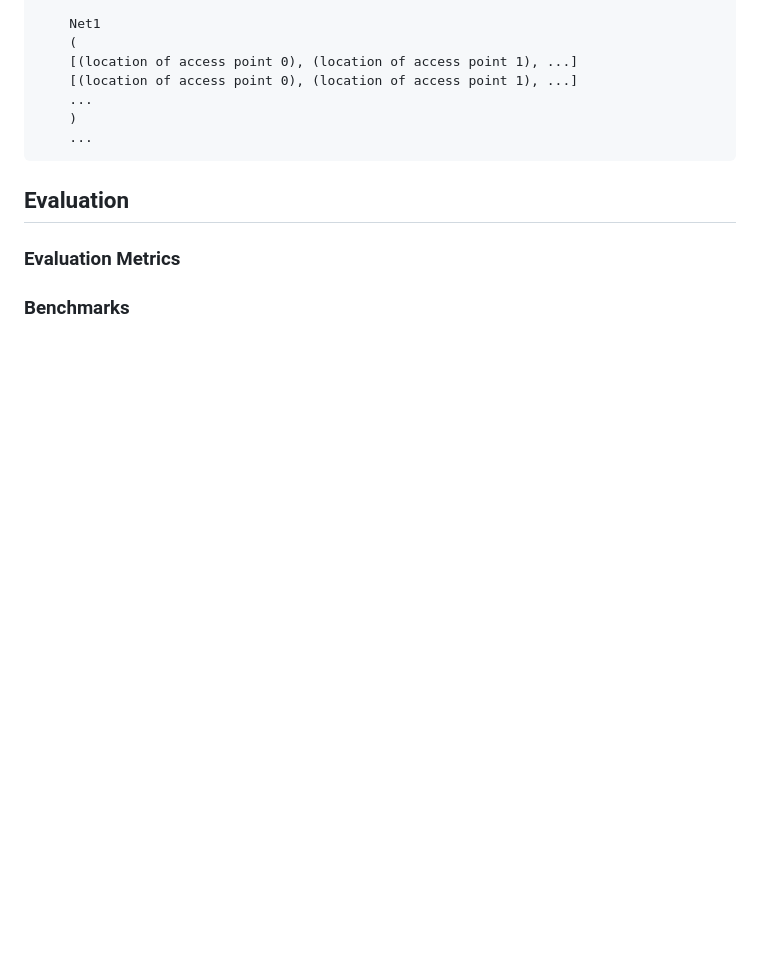
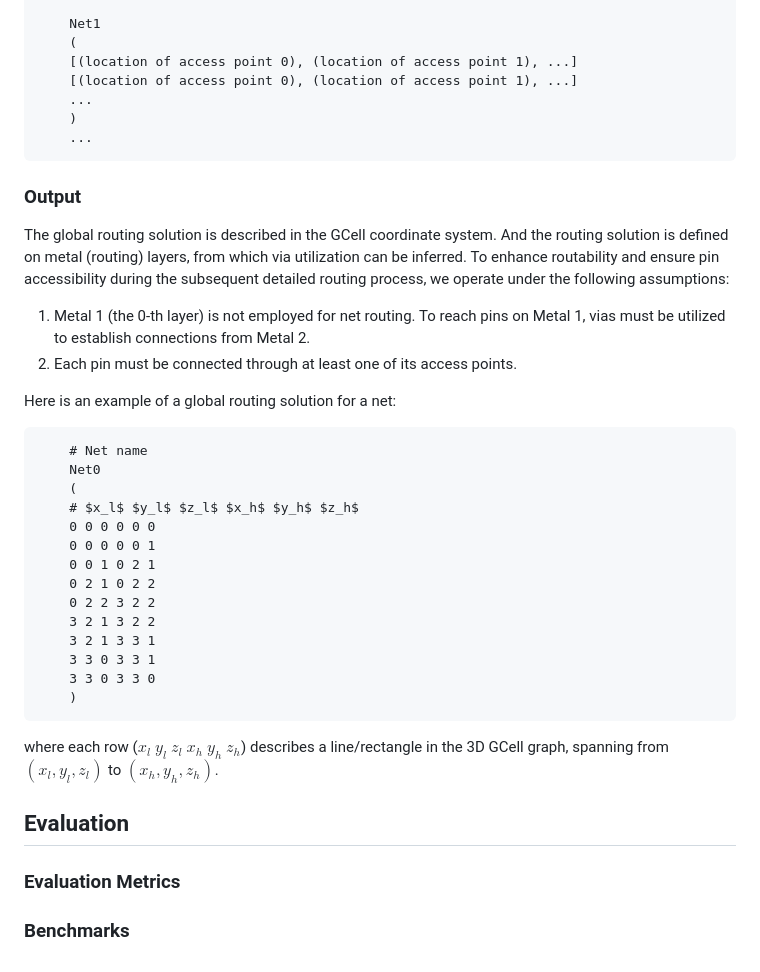
Before and after one commit to cornell-zhang/heurigym, a Markdown page: routing/README.md, the part around the change. GitHub-like rendering; blank space fills up the shorter version.

```diff
--- a/routing/README.md
+++ b/routing/README.md
@@ -63,8 +63,29 @@ The net information file follows this format:
         )
         ...
 
+### Output
+The global routing solution is described in the GCell coordinate system. And the routing solution is defined on metal (routing) layers, from which via utilization can be inferred. To enhance routability and ensure pin accessibility during the subsequent detailed routing process, we operate under the following assumptions:
+1. Metal 1 (the 0-th layer) is not employed for net routing. To reach pins on Metal 1, vias must be utilized to establish connections from Metal 2.
+2. Each pin must be connected through at least one of its access points.
 
+Here is an example of a global routing solution for a net:
 
+        # Net name
+        Net0
+        (
+        # $x_l$ $y_l$ $z_l$ $x_h$ $y_h$ $z_h$
+        0 0 0 0 0 0
+        0 0 0 0 0 1
+        0 0 1 0 2 1
+        0 2 1 0 2 2
+        0 2 2 3 2 2
+        3 2 1 3 2 2
+        3 2 1 3 3 1
+        3 3 0 3 3 1
+        3 3 0 3 3 0
+        )
+
+where each row ($x_l$ $y_l$ $z_l$ $x_h$ $y_h$ $z_h$) describes a line/rectangle in the 3D GCell graph, spanning from $(x_l, y_l, z_l)$ to $(x_h, y_h, z_h)$.
 
 
 ## Evaluation
```
